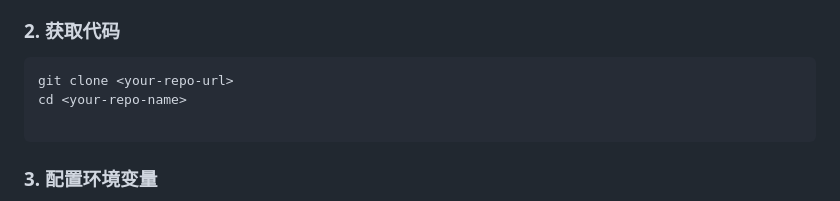
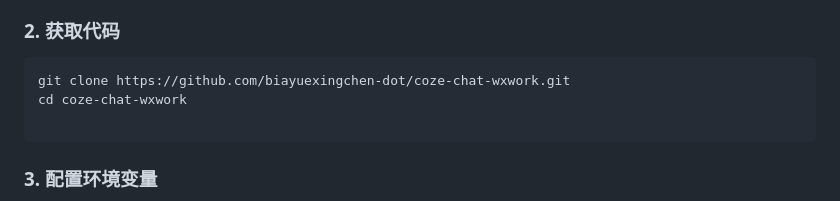
Before and after one commit to biayuexingchen-dot/coze-chat-wxwork, a Markdown page: README.md, the part around the change. Drawn GitHub-style.

Commit message:
修改了README文档

````diff
--- a/README.md
+++ b/README.md
@@ -41,8 +41,8 @@ graph LR
 ### 2. 获取代码
 
 ```bash
-git clone <your-repo-url>
-cd <your-repo-name>
+git clone https://github.com/biayuexingchen-dot/coze-chat-wxwork.git
+cd coze-chat-wxwork
 
 ```
 
````
